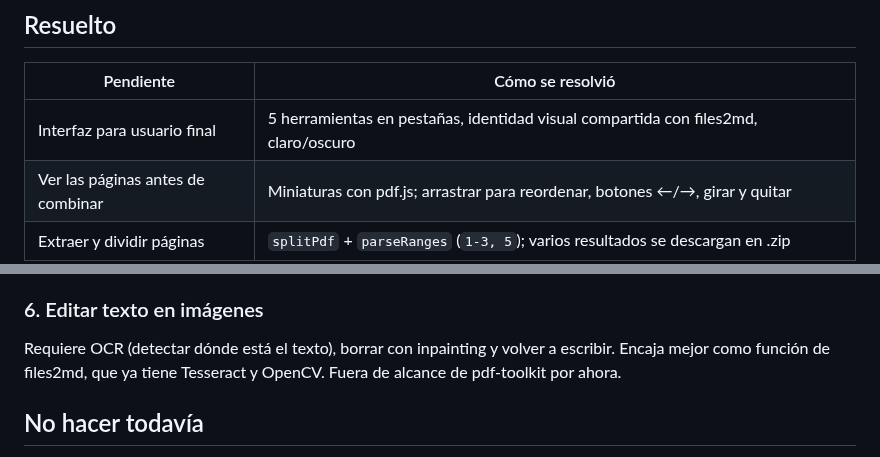
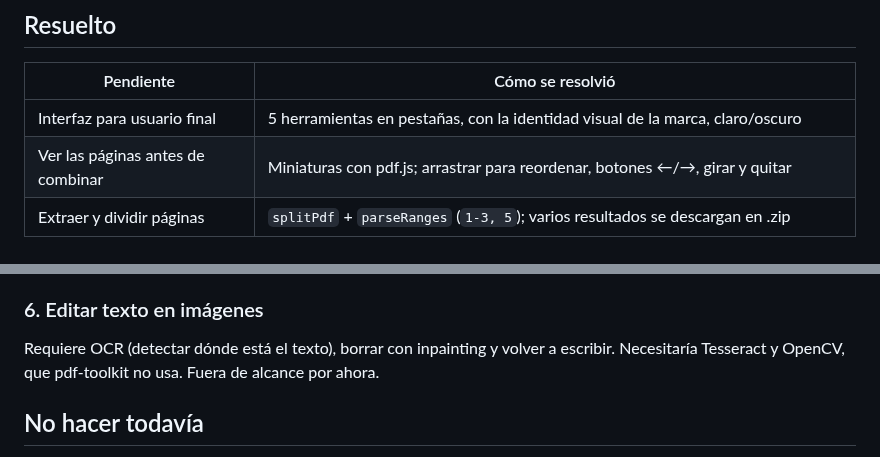
Before and after one commit to cesardataviz/pdf-toolkit, a Markdown page: docs/PENDIENTES.md, 2 parts joined by grey strips. Rendered like a GitHub page.

```diff
--- a/docs/PENDIENTES.md
+++ b/docs/PENDIENTES.md
@@ -6,7 +6,7 @@ Lo que falta, en el orden en que conviene hacerlo. Cada punto dice **qué**, **c
 
 | Pendiente | Cómo se resolvió |
 |---|---|
-| Interfaz para usuario final | 5 herramientas en pestañas, identidad visual compartida con files2md, claro/oscuro |
+| Interfaz para usuario final | 5 herramientas en pestañas, con la identidad visual de la marca, claro/oscuro |
 | Ver las páginas antes de combinar | Miniaturas con pdf.js; arrastrar para reordenar, botones ←/→, girar y quitar |
 | Extraer y dividir páginas | `splitPdf` + `parseRanges` (`1-3, 5`); varios resultados se descargan en .zip |
 | Office → PDF sin Docker en Windows | El servidor busca `soffice` en el PATH y en `C:\Program Files\LibreOffice`, o en `PDF_TOOLKIT_SOFFICE_CMD` |
@@ -56,8 +56,8 @@ Implementarlo como variante del punto 4.
 
 ### 6. Editar texto en imágenes
 
-Requiere OCR (detectar dónde está el texto), borrar con inpainting y volver a escribir. Encaja mejor como función
-de files2md, que ya tiene Tesseract y OpenCV. Fuera de alcance de pdf-toolkit por ahora.
+Requiere OCR (detectar dónde está el texto), borrar con inpainting y volver a escribir. Necesitaría Tesseract y
+OpenCV, que pdf-toolkit no usa. Fuera de alcance por ahora.
 
 ## No hacer todavía
 
```
Also changed, not shown: README.md (+9 -6 lines), docs/ARCHITECTURE.md (+2 -2 lines), docs/img/pdf-toolkit-interfaz.png, 14 other files.
